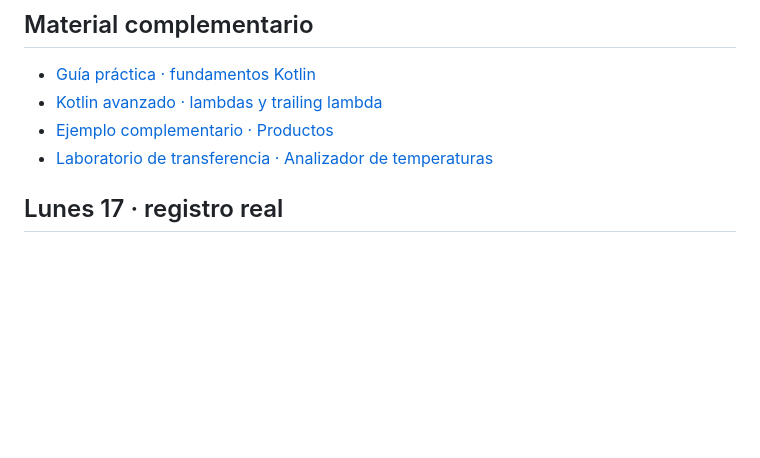
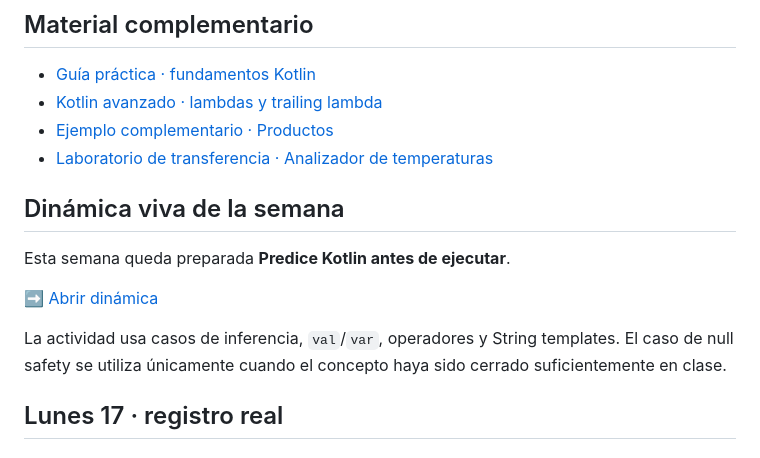
Before and after one commit to cmartinezs/DSY1105-DESARROLLO-APLICACIONES-MOVILES-2026-2, a Markdown page: semanas/semana-02/README.md, the part around the change. Rendered like a GitHub page; blank space fills up the shorter version.

Commit message:
docs: enlazar dinámica viva de Semana 2

```diff
--- a/semanas/semana-02/README.md
+++ b/semanas/semana-02/README.md
@@ -80,6 +80,14 @@ PocketLog debe avanzar solo hasta los conceptos que hayan sido trabajados realme
 - [Kotlin avanzado · lambdas y trailing lambda](./02-kotlin-avanzado-lambdas-y-trailing-lambda.md)
 - [Ejemplo complementario · Productos](./ejemplos/Productos.kt)
 - [Laboratorio de transferencia · Analizador de temperaturas](./laboratorio-temperaturas/README.md)
+
+## Dinámica viva de la semana
+
+Esta semana queda preparada **Predice Kotlin antes de ejecutar**.
+
+➡️ [Abrir dinámica](./dinamica-viva-predice-kotlin.md)
+
+La actividad usa casos de inferencia, `val`/`var`, operadores y String templates. El caso de null safety se utiliza únicamente cuando el concepto haya sido cerrado suficientemente en clase.
 
 ## Lunes 17 · registro real
 
```
